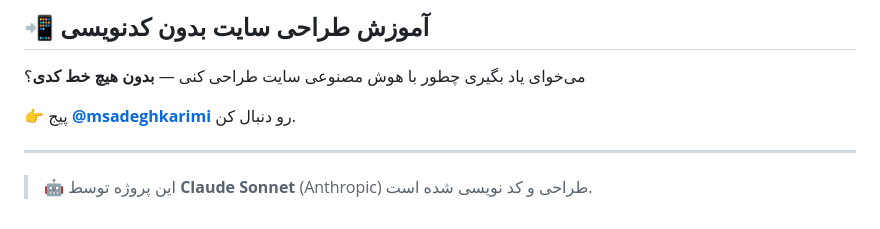
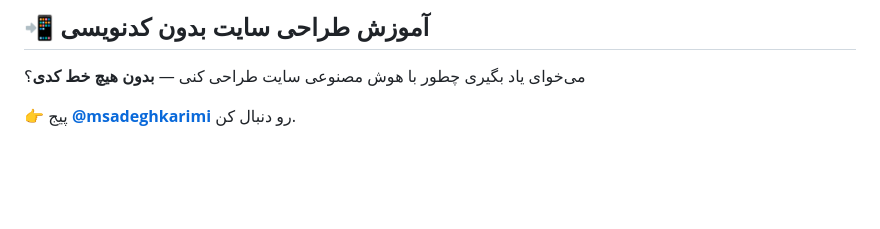
Before and after one commit to msadeghkarimi/dental-glow-by-claude, a Markdown page: README.md, the part around the change. GitHub-like rendering; blank space fills up the shorter version.

```diff
--- a/README.md
+++ b/README.md
@@ -217,7 +217,3 @@ cd dental-glow-by-claude
 می‌خوای یاد بگیری چطور با هوش مصنوعی سایت طراحی کنی — **بدون هیچ خط کدی**؟
 
 👉 پیج **[@msadeghkarimi](https://instagram.com/msadeghkarimi)** رو دنبال کن.
-
----
-
-> 🤖 این پروژه توسط **Claude Sonnet** (Anthropic) طراحی و کد نویسی شده است.
```
